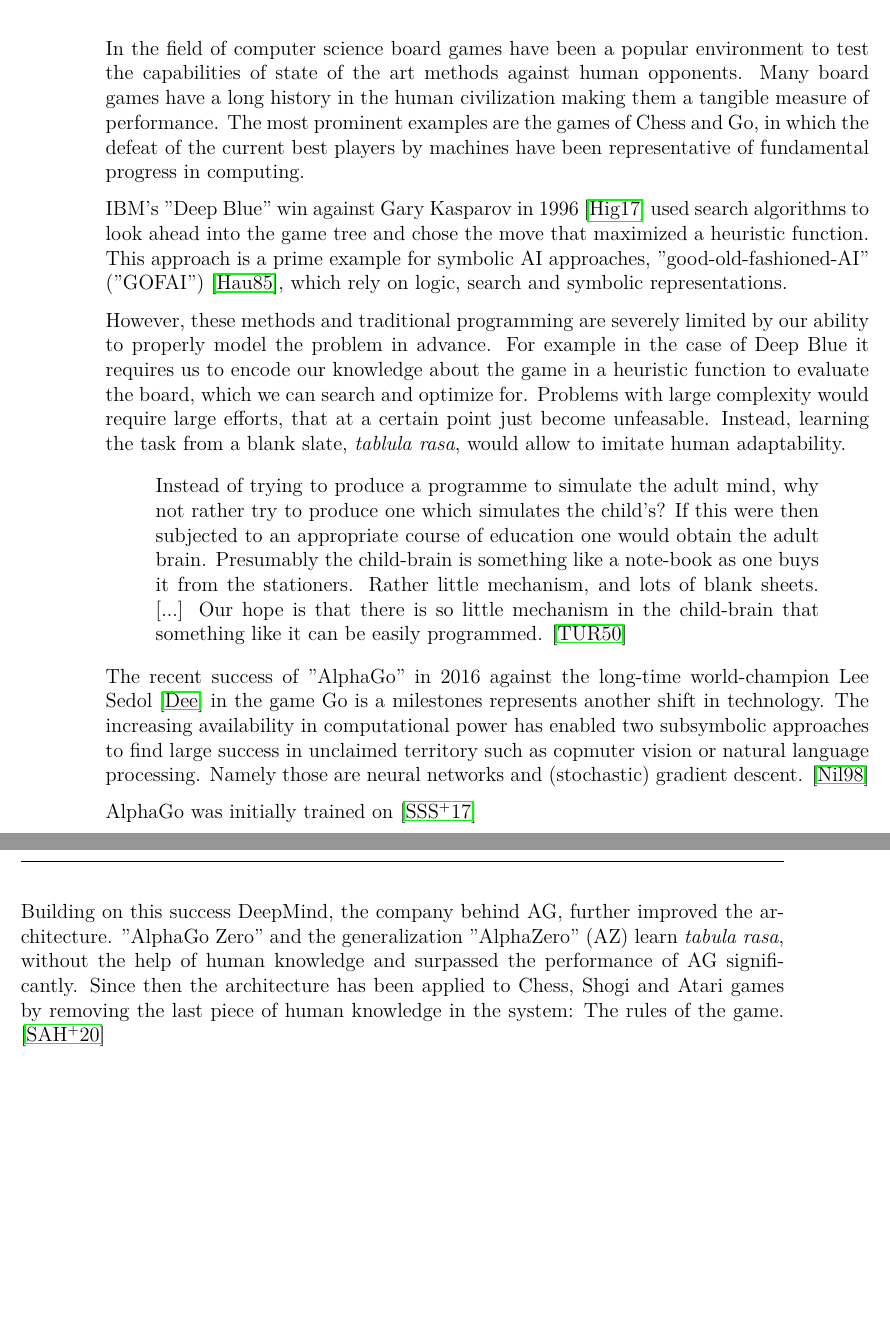
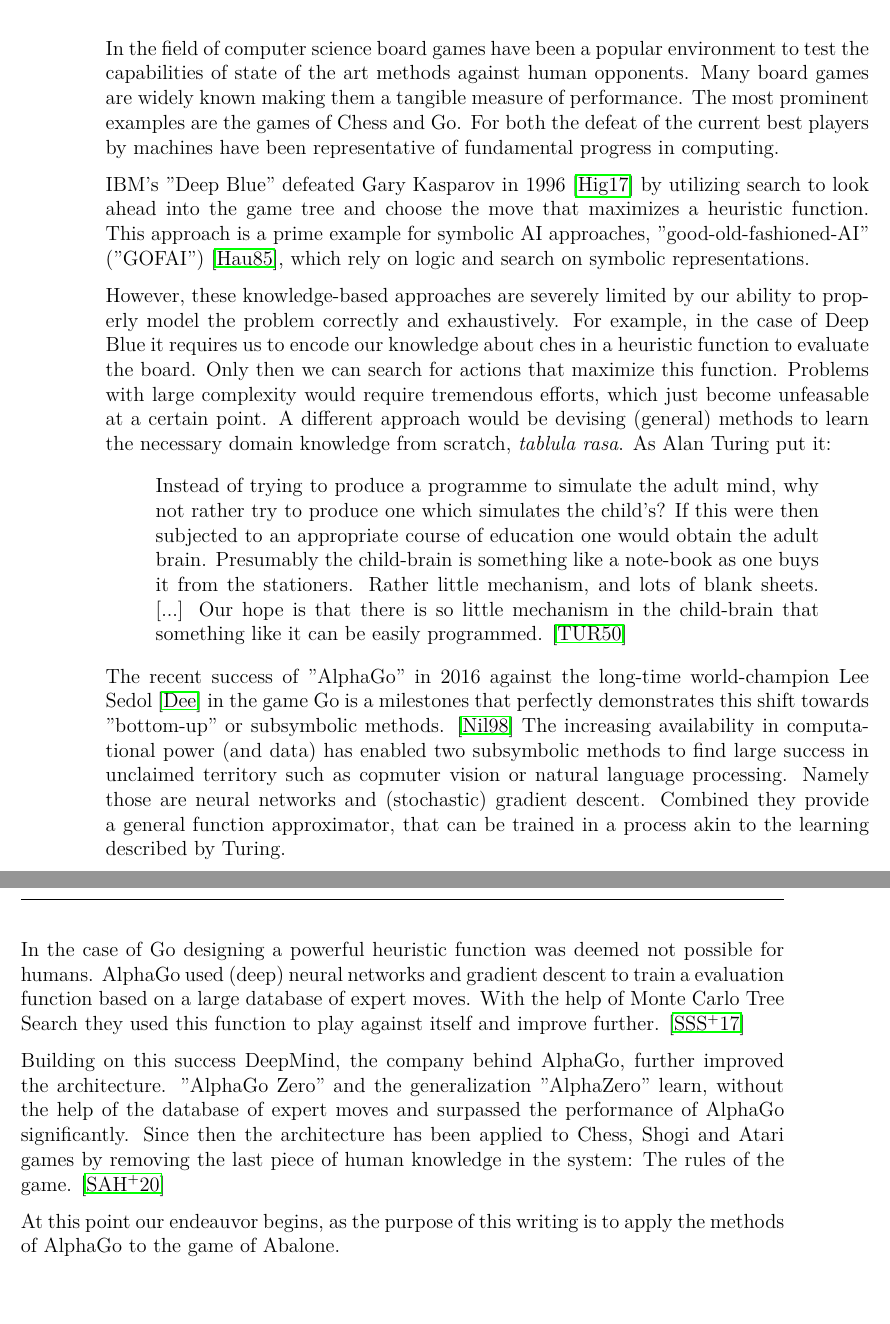
Before and after one commit to campfireman/bachelor-thesis, a LaTeX thesis (doc/thesis/main.tex, which reads doc/thesis/chapters/introduction.tex): two parts of pages 8 and 9 of 14, joined at a grey line, cut so that both start at the same text. Compiled offline with pdfLaTeX.

Commit message:
Finish introduction

```diff
--- a/doc/thesis/chapters/introduction.tex
+++ b/doc/thesis/chapters/introduction.tex
@@ -1,23 +1,20 @@
 \chapter{Introduction}
 
-In the field of computer science board games have been a popular environment to test the capabilities of state of the art methods against human opponents. Many board games have a long history in the human civilization making them a tangible measure of performance. The most prominent examples are the games of Chess and Go, in which the defeat of the current best players by machines have been representative of fundamental progress in computing.
+In the field of computer science board games have been a popular environment to test the capabilities of state of the art methods against human opponents. Many board games are widely known making them a tangible measure of performance. The most prominent examples are the games of Chess and Go. For both the defeat of the current best players by machines have been representative of fundamental progress in computing.
 
-% success against gary kasparov, searching, optimizing for heuristic
-IBM's "Deep Blue" win against Gary Kasparov in 1996 \cite{higgins_brief_2017} used search algorithms to look ahead into the game tree and chose the move that maximized a heuristic function. This approach is a prime example for symbolic AI approaches, "good-old-fashioned-AI" ("GOFAI") \cite{haugeland_artificial_1985}, which rely on logic, search and symbolic representations.
+IBM's "Deep Blue" defeated Gary Kasparov in 1996 \cite{higgins_brief_2017} by utilizing search to look ahead into the game tree and choose the move that maximizes a heuristic function. This approach is a prime example for symbolic AI approaches, "good-old-fashioned-AI" ("GOFAI") \cite{haugeland_artificial_1985}, which rely on logic and search on symbolic representations.
 
-However, these methods and traditional programming are severely limited by our ability to properly model the problem in advance. For example in the case of Deep Blue it requires us to encode our knowledge about the game in a heuristic function to evaluate the board, which we can search and optimize for. Problems with large complexity would require large efforts, that at a certain point just become unfeasable. Instead, learning the task from a blank slate, \emph{tablula rasa}, would allow to imitate human adaptability.
+However, these knowledge-based approaches are severely limited by our ability to properly model the problem correctly and exhaustively. For example, in the case of Deep Blue it requires us to encode our knowledge about ches in a heuristic function to evaluate the board. Only then we can search for actions that maximize this function. Problems with large complexity would require tremendous efforts, which just become unfeasable at a certain point. A different approach would be devising (general) methods to learn the necessary domain knowledge from scratch,  \emph{tablula rasa}. As Alan Turing put it:
 
 \begin{quote}
     Instead of trying to produce a programme to simulate the adult mind, why not rather try to produce one which simulates the child’s? If this were then subjected to an appropriate course of education one would obtain the adult brain. Presumably the child-brain is something like a note-book as one buys it from the stationers. Rather little mechanism, and lots of blank sheets. [...] Our hope is that there is so little mechanism in the child-brain that something like it can be easily programmed.
     \cite{turing_icomputing_1950}
 \end{quote}
 
-% this new approach of learning becaming hugely popular due to unlocking new computational powers, alpha go proved power of these methods
-The recent success of "AlphaGo" in 2016 against the long-time world-champion Lee Sedol \cite{deepmind_match_nodate} in the game Go is a milestones represents another shift in technology. The increasing availability in computational power has enabled two subsymbolic approaches to find large success in unclaimed territory such as copmuter vision or natural language processing. Namely those are neural networks and (stochastic) gradient descent. \cite{nilsson_artificial_1998}
+The recent success of "AlphaGo" in 2016 against the long-time world-champion Lee Sedol \cite{deepmind_match_nodate} in the game Go is a milestones that perfectly demonstrates this shift towards "bottom-up" or subsymbolic methods. \cite{nilsson_artificial_1998} The increasing availability in computational power (and data) has enabled two subsymbolic methods to find large success in unclaimed territory such as copmuter vision or natural language processing. Namely those are neural networks and (stochastic) gradient descent. Combined they provide a general function approximator, that can be trained in a process akin to the learning described by Turing.
 
-AlphaGo was initially trained on  \cite{silver_mastering_2017}
+In the case of Go designing a powerful heuristic function was deemed not possible for humans. AlphaGo used (deep) neural networks and gradient descent to train a evaluation function based on a large database of expert moves. With the help of Monte Carlo Tree Search they used this function to play against itself and improve further. \cite{silver_mastering_2017}
 
-Building on this success DeepMind, the company behind AG, further improved the architecture. "AlphaGo Zero" and the generalization "AlphaZero" (AZ) learn \textit{tabula rasa}, without the help of human knowledge and surpassed the performance of AG significantly. Since then the architecture has been applied to Chess, Shogi and Atari games by removing the last piece of human knowledge in the system: The rules of the game. \cite{schrittwieser_mastering_2020}
+Building on this success DeepMind, the company behind AlphaGo, further improved the architecture. "AlphaGo Zero" and the generalization "AlphaZero"  learn, without the help of the database of expert moves and surpassed the performance of AlphaGo significantly. Since then the architecture has been applied to Chess, Shogi and Atari games by removing the last piece of human knowledge in the system: The rules of the game. \cite{schrittwieser_mastering_2020}
 
-
-% abalone is a newer board game less popular, can provide interesting grounds for applying these new methods and the challenges that come with them
+At this point our endeauvor begins, as the purpose of this writing is to apply the methods of AlphaGo to the game of Abalone.
```
Also changed, not shown: doc/thesis/main.pdf.
